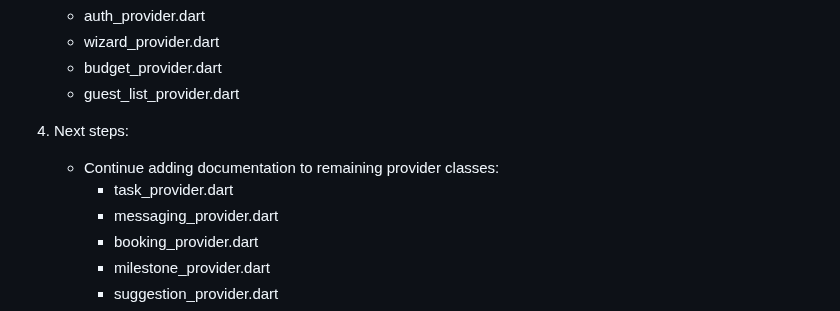
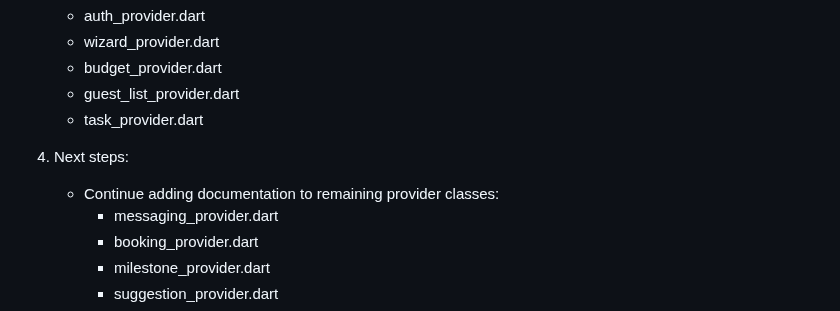
Before and after one commit to ReemNeama/eventati_book, a Markdown page: providers_organization_status.md, the part around the change. GitHub-like rendering.

Commit message:
Update providers_organization_status.md to reflect documentation progress

```diff
--- a/providers_organization_status.md
+++ b/providers_organization_status.md
@@ -117,10 +117,10 @@ lib/providers/
    - wizard_provider.dart
    - budget_provider.dart
    - guest_list_provider.dart
+   - task_provider.dart
 
 4. Next steps:
    - Continue adding documentation to remaining provider classes:
-     - task_provider.dart
      - messaging_provider.dart
      - booking_provider.dart
      - milestone_provider.dart
```
